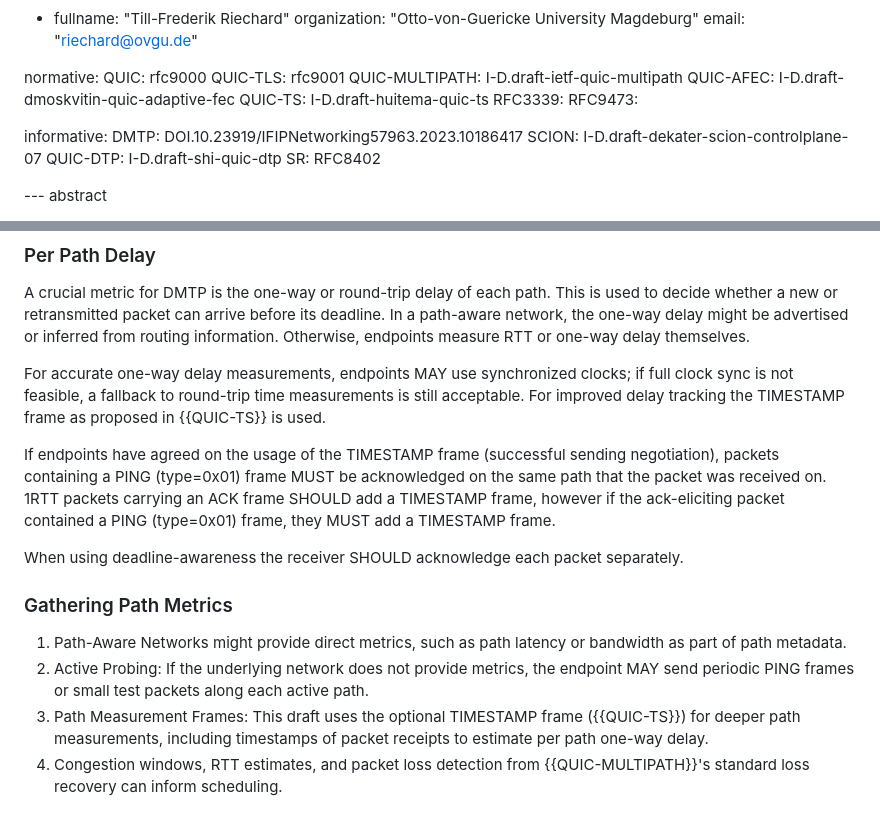
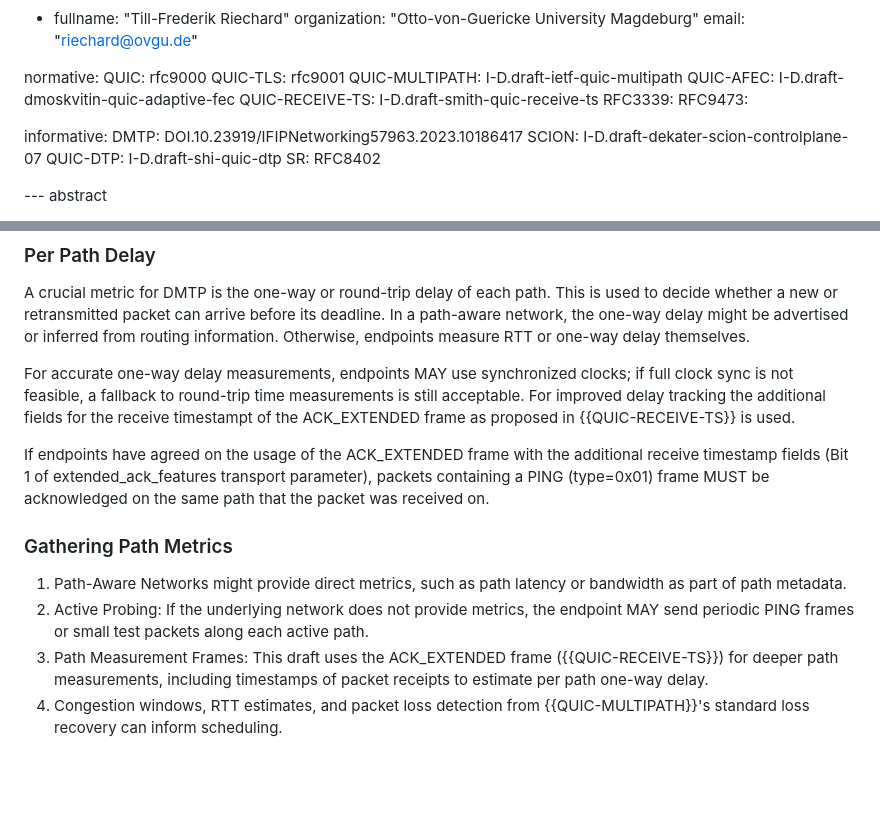
Before and after one commit to t-aus-m/mpquic-dmtp-draft, a Markdown page: draft-tjohn-quic-multipath-dmtp.md, 2 parts joined by grey strips. GitHub-like rendering; blank space fills up the shorter version.

Commit message:
use ACK_EXTENDED instead of TIMESTAMP frame

```diff
--- a/draft-tjohn-quic-multipath-dmtp.md
+++ b/draft-tjohn-quic-multipath-dmtp.md
@@ -34,7 +34,7 @@ normative:
    QUIC-TLS: rfc9001
    QUIC-MULTIPATH: I-D.draft-ietf-quic-multipath
    QUIC-AFEC: I-D.draft-dmoskvitin-quic-adaptive-fec
-   QUIC-TS: I-D.draft-huitema-quic-ts
+   QUIC-RECEIVE-TS: I-D.draft-smith-quic-receive-ts
    RFC3339:
    RFC9473:
 
@@ -179,17 +179,15 @@ To schedule traffic effectively, the sender should gather:
 
 A crucial metric for DMTP is the one-way or round-trip delay of each path. This is used to decide whether a new or retransmitted packet can arrive before its deadline. In a path-aware network, the one-way delay might be advertised or inferred from routing information. Otherwise, endpoints measure RTT or one-way delay themselves.
 
-For accurate one-way delay measurements, endpoints MAY use synchronized clocks; if full clock sync is not feasible, a fallback to round-trip time measurements is still acceptable. For improved delay tracking the TIMESTAMP frame as proposed in {{QUIC-TS}} is used.
+For accurate one-way delay measurements, endpoints MAY use synchronized clocks; if full clock sync is not feasible, a fallback to round-trip time measurements is still acceptable. For improved delay tracking the additional fields for the receive timestampt of the ACK_EXTENDED frame as proposed in {{QUIC-RECEIVE-TS}} is used.
 
-If endpoints have agreed on the usage of the TIMESTAMP frame (successful sending negotiation), packets containing a PING (type=0x01) frame MUST be acknowledged on the same path that the packet was received on. 1RTT packets carrying an ACK frame SHOULD add a TIMESTAMP frame, however if the ack-eliciting packet contained a PING (type=0x01) frame, they MUST add a TIMESTAMP frame.
-
-When using deadline-awareness the receiver SHOULD acknowledge each packet separately.
+If endpoints have agreed on the usage of the ACK_EXTENDED frame with the additional receive timestamp fields (Bit 1 of extended_ack_features transport parameter), packets containing a PING (type=0x01) frame MUST be acknowledged on the same path that the packet was received on.
 
 ### Gathering Path Metrics
 
 1. Path-Aware Networks might provide direct metrics, such as path latency or bandwidth as part of path metadata.
 2. Active Probing: If the underlying network does not provide metrics, the endpoint MAY send periodic PING frames or small test packets along each active path.
-3. Path Measurement Frames: This draft uses the optional TIMESTAMP frame ({{QUIC-TS}}) for deeper path measurements, including timestamps of packet receipts to estimate per path one-way delay.
+3. Path Measurement Frames: This draft uses the ACK_EXTENDED frame ({{QUIC-RECEIVE-TS}}) for deeper path measurements, including timestamps of packet receipts to estimate per path one-way delay.
 4. Congestion windows, RTT estimates, and packet loss detection from {{QUIC-MULTIPATH}}'s standard loss recovery can inform scheduling.
 
 # Extension to QUIC-MULTIPATH
```
